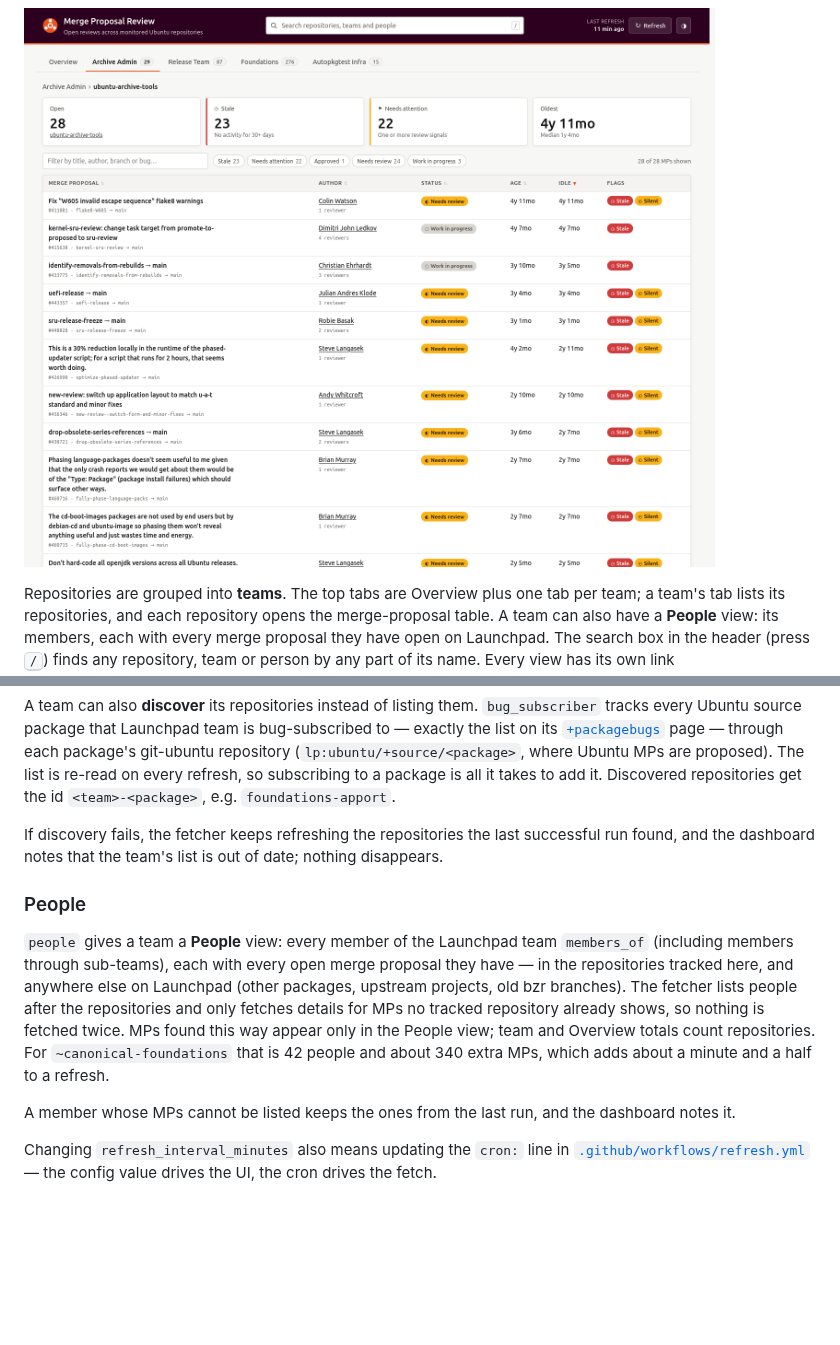
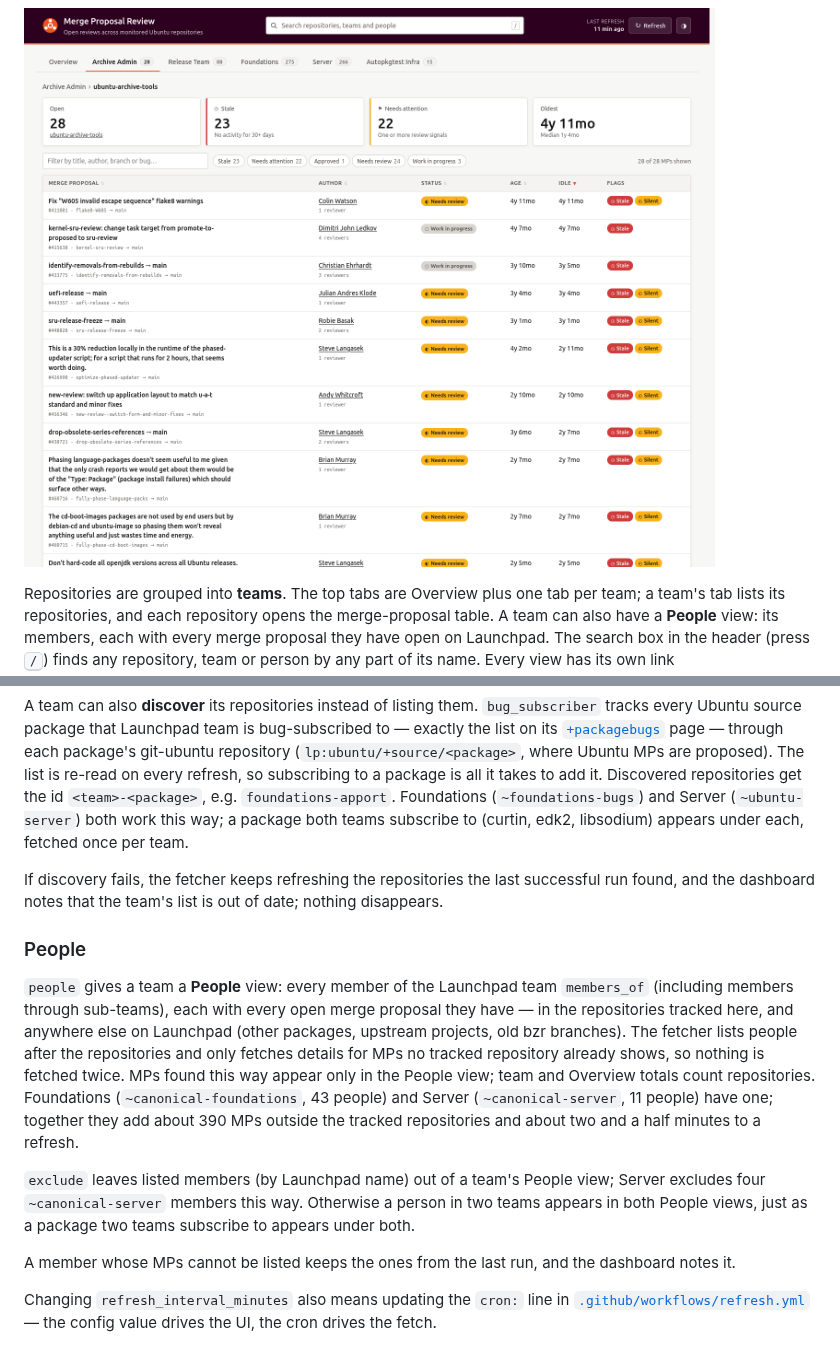
Before and after one commit to utkarsh2102/auto-mp-reviewer, a Markdown page: README.md, 2 parts joined by grey strips. Drawn GitHub-style; pictures changed too: docs/assets/screenshot-project.png; folded sections open; blank space fills up the shorter version.

Commit message:
docs: document the Server team, exclusions and parallel fetching
Co-Authored-By: Claude Opus 5.5 <noreply@anthropic.com>

```diff
--- a/README.md
+++ b/README.md
@@ -140,6 +142,9 @@ page — through each package's git-ubuntu repository
 (`lp:ubuntu/+source/<package>`, where Ubuntu MPs are proposed). The list is
 re-read on every refresh, so subscribing to a package is all it takes to add it.
 Discovered repositories get the id `<team>-<package>`, e.g. `foundations-apport`.
+Foundations (`~foundations-bugs`) and Server (`~ubuntu-server`) both work this
+way; a package both teams subscribe to (curtin, edk2, libsodium) appears under
+each, fetched once per team.
 
 If discovery fails, the fetcher keeps refreshing the repositories the last
 successful run found, and the dashboard notes that the team's list is out of
@@ -154,8 +159,14 @@ Launchpad (other packages, upstream projects, old bzr branches). The fetcher
 lists people after the repositories and only fetches details for MPs no tracked
 repository already shows, so nothing is fetched twice. MPs found this way
 appear only in the People view; team and Overview totals count repositories.
-For `~canonical-foundations` that is 42 people and about 340 extra MPs, which
-adds about a minute and a half to a refresh.
+Foundations (`~canonical-foundations`, 43 people) and Server
+(`~canonical-server`, 11 people) have one; together they add about 390 MPs
+outside the tracked repositories and about two and a half minutes to a refresh.
+
+`exclude` leaves listed members (by Launchpad name) out of a team's People view;
+Server excludes four `~canonical-server` members this way. Otherwise a person
+in two teams appears in both People views, just as a package two teams
+subscribe to appears under both.
 
 A member whose MPs cannot be listed keeps the ones from the last run, and the
 dashboard notes it.
```
Also changed, not shown: other parts of README.md (+4 -2 lines), docs/assets/screenshot-overview.png, docs/assets/screenshot-people.png, docs/assets/screenshot-team.png.
